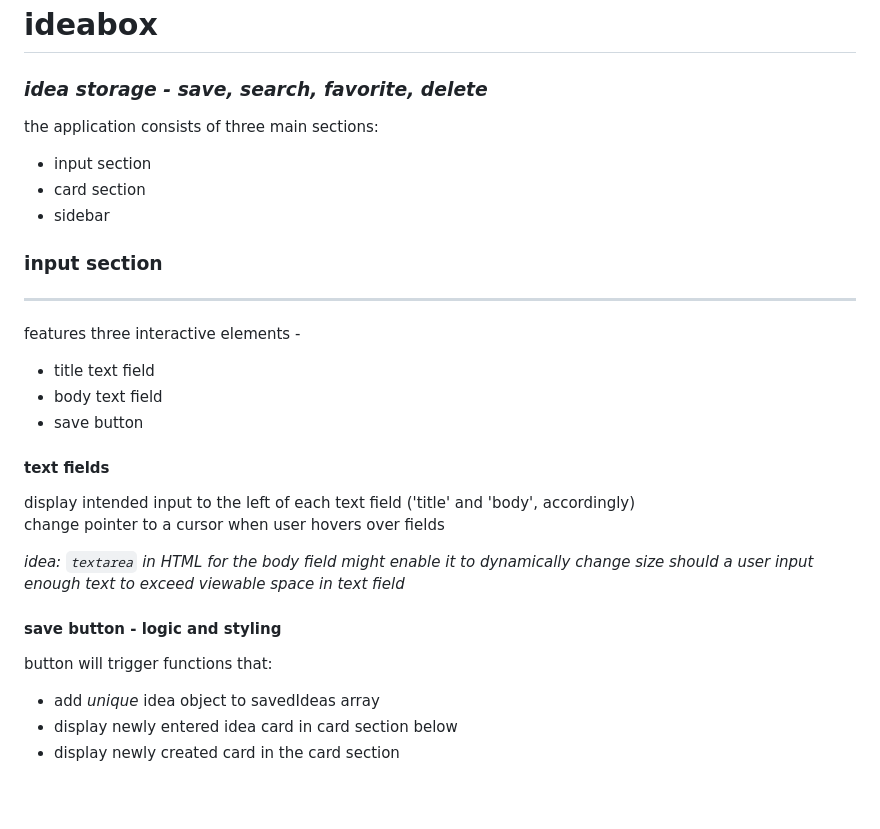
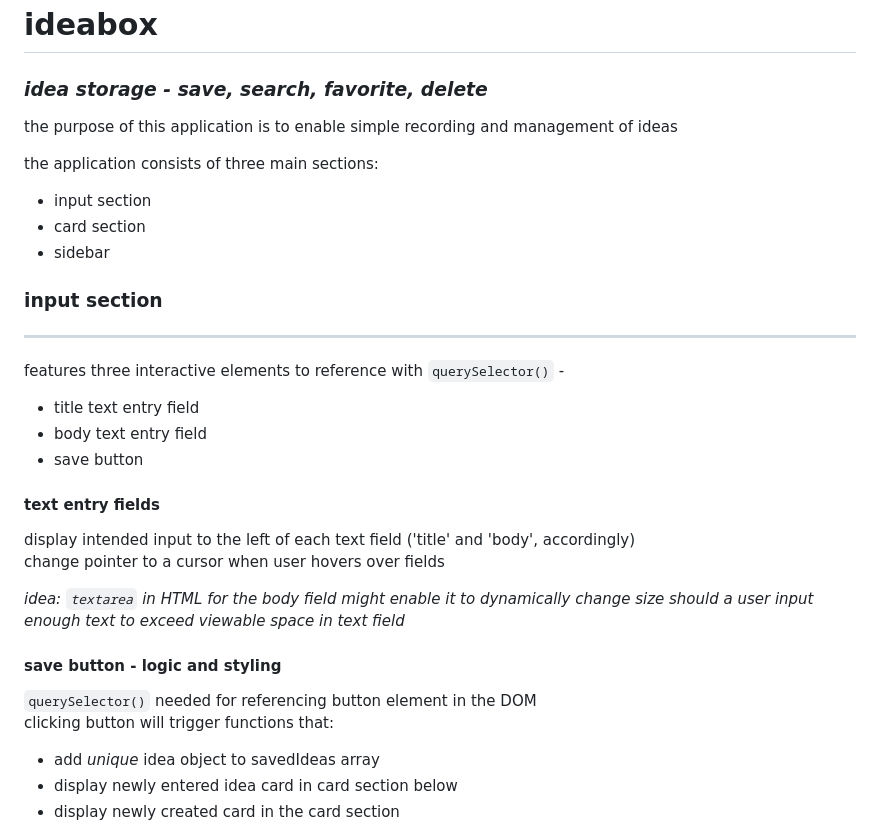
Before and after one commit to sanghoro/ideaBox-groupProject, a Markdown page: ideabox-pseudocode.md, the part around the change. GitHub-like rendering; blank space fills up the shorter version.

Commit message:
deleted redundant lines, added more detail to some steps

```diff
--- a/ideabox-pseudocode.md
+++ b/ideabox-pseudocode.md
@@ -1,29 +1,30 @@
 # ideabox
 ### _idea storage - save, search, favorite, delete_
+
+the purpose of this application is to enable simple recording and management of ideas
 
 the application consists of three main sections:
 - input section
 - card section
 - sidebar
 
-
 ### input section
 ___
-features three interactive elements -
-- title text field
-- body text field
+features three interactive elements to reference with `querySelector()` -
+- title text entry field
+- body text entry field
 - save button
 
-#### text fields
+#### text entry fields
 display intended input to the left of each text field ('title' and 'body', accordingly)
 change pointer to a cursor when user hovers over fields
-
 
 _idea: `textarea` in HTML for the body field might enable it to dynamically change size should a user input enough text to exceed viewable space in text field_
 
 #### save button - logic and styling
 
-button will trigger functions that:
+ `querySelector()` needed for referencing button element in the DOM
+clicking button will trigger functions that:
 - add _unique_ idea object to savedIdeas array
 - display newly entered idea card in card section below
 - display newly created card in the card section
```
